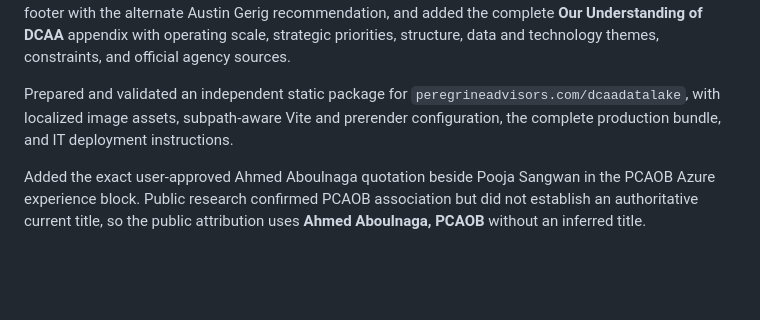
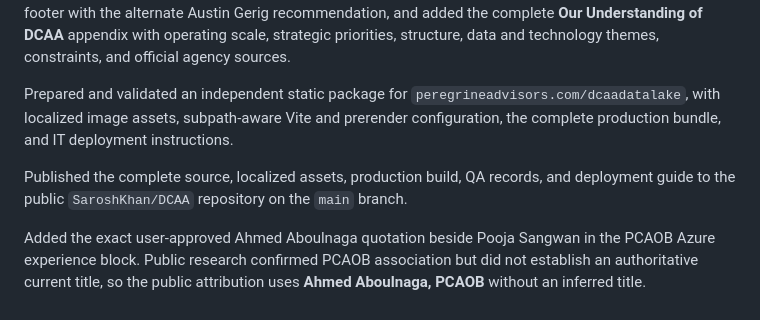
Before and after one commit to SaroshKhan/DCAA, a Markdown page: CHANGELOG.md, the part around the change. GitHub-like rendering; blank space fills up the shorter version.

```diff
--- a/CHANGELOG.md
+++ b/CHANGELOG.md
@@ -26,4 +26,6 @@ Expanded the complete experience for desktop, iPad, and phone layouts. Reduced h
 
 Prepared and validated an independent static package for `peregrineadvisors.com/dcaadatalake`, with localized image assets, subpath-aware Vite and prerender configuration, the complete production bundle, and IT deployment instructions.
 
+Published the complete source, localized assets, production build, QA records, and deployment guide to the public `SaroshKhan/DCAA` repository on the `main` branch.
+
 Added the exact user-approved Ahmed Aboulnaga quotation beside Pooja Sangwan in the PCAOB Azure experience block. Public research confirmed PCAOB association but did not establish an authoritative current title, so the public attribution uses **Ahmed Aboulnaga, PCAOB** without an inferred title.
```
Also changed, not shown: QA_REPORT.md (+2 -0 lines).
